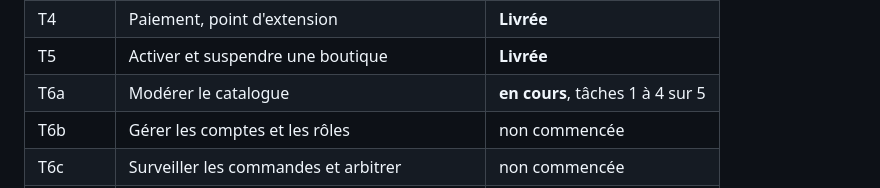
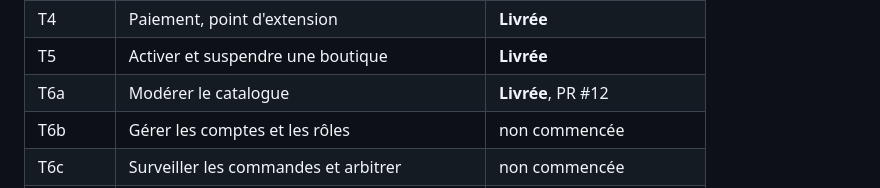
Before and after one commit to lexnotor/clemperl, a Markdown page: docs/passation.md, the part around the change. Rendered like a GitHub page.

```diff
--- a/docs/passation.md
+++ b/docs/passation.md
@@ -25,7 +25,7 @@ plan, exécution, un commit.
 | T3 | Panier et commande | **Livrée** |
 | T4 | Paiement, point d'extension | **Livrée** |
 | T5 | Activer et suspendre une boutique | **Livrée** |
-| T6a | Modérer le catalogue | **en cours**, tâches 1 à 4 sur 5 |
+| T6a | Modérer le catalogue | **Livrée**, PR #12 |
 | T6b | Gérer les comptes et les rôles | non commencée |
 | T6c | Surveiller les commandes et arbitrer | non commencée |
 | T7 | Temps réel | non commencée |
```
Also changed, not shown: docs/pieges.md (+12 -0 lines).
